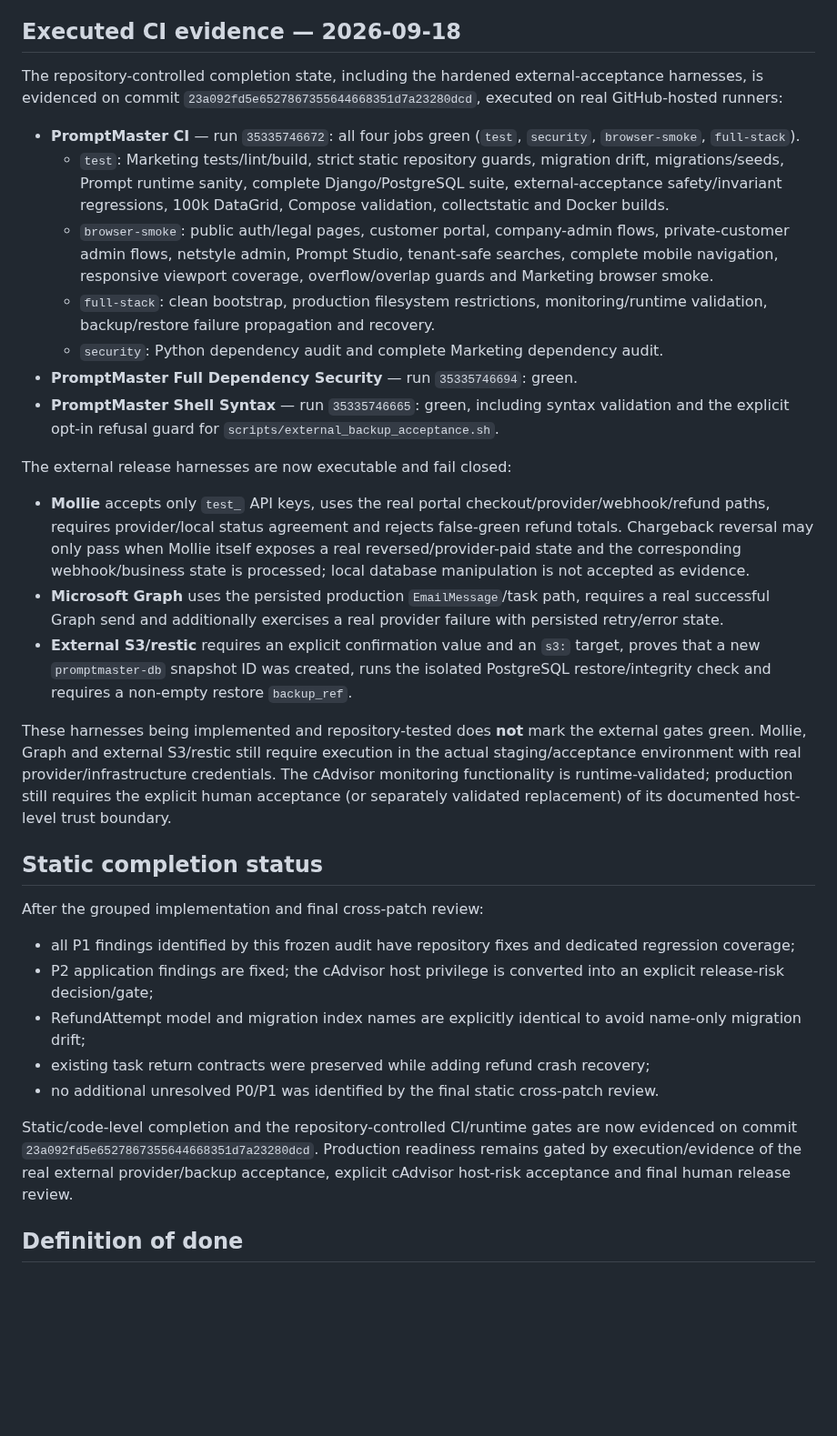
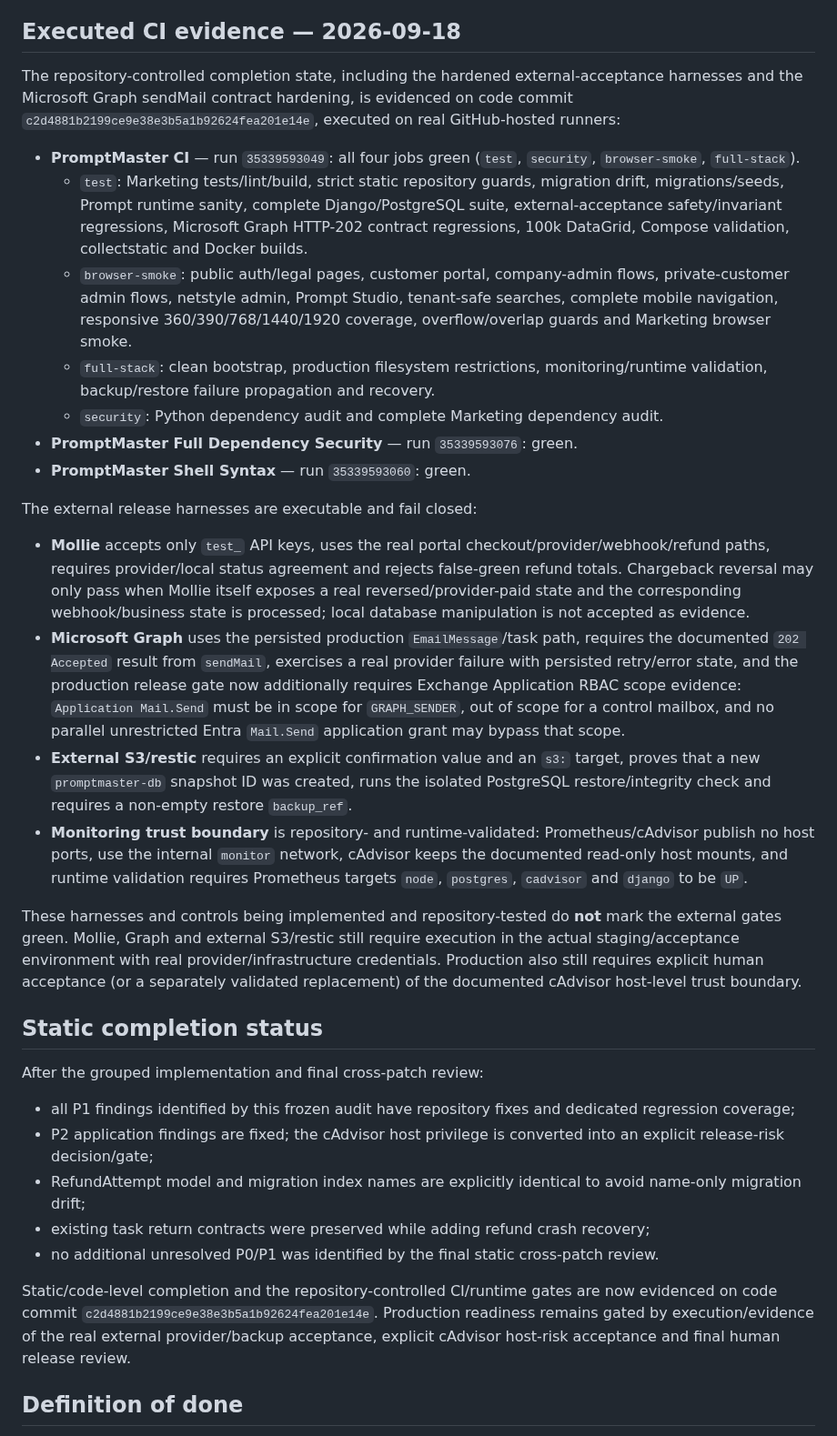
Before and after one commit to deckewandboden/prompmaster, a Markdown page: docs/COMPLETION_MASTER_AUDIT_2026-09-17.md, the part around the change. Shown at 91% size. GitHub-like rendering; blank space fills up the shorter version.

Commit message:
Record final audited CI and Graph release evidence

```diff
--- a/docs/COMPLETION_MASTER_AUDIT_2026-09-17.md
+++ b/docs/COMPLETION_MASTER_AUDIT_2026-09-17.md
@@ -165,22 +165,23 @@ The existing `.github/workflows/ci.yml` already contains PostgreSQL/Redis, migra
 
 ## Executed CI evidence — 2026-09-18
 
-The repository-controlled completion state, including the hardened external-acceptance harnesses, is evidenced on commit `23a092fd5e6527867355644668351d7a23280dcd`, executed on real GitHub-hosted runners:
+The repository-controlled completion state, including the hardened external-acceptance harnesses and the Microsoft Graph sendMail contract hardening, is evidenced on code commit `c2d4881b2199ce9e38e3b5a1b92624fea201e14e`, executed on real GitHub-hosted runners:
 
-- **PromptMaster CI** — run `35335746672`: all four jobs green (`test`, `security`, `browser-smoke`, `full-stack`).
-  - `test`: Marketing tests/lint/build, strict static repository guards, migration drift, migrations/seeds, Prompt runtime sanity, complete Django/PostgreSQL suite, external-acceptance safety/invariant regressions, 100k DataGrid, Compose validation, collectstatic and Docker builds.
-  - `browser-smoke`: public auth/legal pages, customer portal, company-admin flows, private-customer admin flows, netstyle admin, Prompt Studio, tenant-safe searches, complete mobile navigation, responsive viewport coverage, overflow/overlap guards and Marketing browser smoke.
+- **PromptMaster CI** — run `35339593049`: all four jobs green (`test`, `security`, `browser-smoke`, `full-stack`).
+  - `test`: Marketing tests/lint/build, strict static repository guards, migration drift, migrations/seeds, Prompt runtime sanity, complete Django/PostgreSQL suite, external-acceptance safety/invariant regressions, Microsoft Graph HTTP-202 contract regressions, 100k DataGrid, Compose validation, collectstatic and Docker builds.
+  - `browser-smoke`: public auth/legal pages, customer portal, company-admin flows, private-customer admin flows, netstyle admin, Prompt Studio, tenant-safe searches, complete mobile navigation, responsive 360/390/768/1440/1920 coverage, overflow/overlap guards and Marketing browser smoke.
   - `full-stack`: clean bootstrap, production filesystem restrictions, monitoring/runtime validation, backup/restore failure propagation and recovery.
   - `security`: Python dependency audit and complete Marketing dependency audit.
-- **PromptMaster Full Dependency Security** — run `35335746694`: green.
-- **PromptMaster Shell Syntax** — run `35335746665`: green, including syntax validation and the explicit opt-in refusal guard for `scripts/external_backup_acceptance.sh`.
+- **PromptMaster Full Dependency Security** — run `35339593076`: green.
+- **PromptMaster Shell Syntax** — run `35339593060`: green.
 
-The external release harnesses are now executable and fail closed:
+The external release harnesses are executable and fail closed:
 - **Mollie** accepts only `test_` API keys, uses the real portal checkout/provider/webhook/refund paths, requires provider/local status agreement and rejects false-green refund totals. Chargeback reversal may only pass when Mollie itself exposes a real reversed/provider-paid state and the corresponding webhook/business state is processed; local database manipulation is not accepted as evidence.
-- **Microsoft Graph** uses the persisted production `EmailMessage`/task path, requires a real successful Graph send and additionally exercises a real provider failure with persisted retry/error state.
+- **Microsoft Graph** uses the persisted production `EmailMessage`/task path, requires the documented `202 Accepted` result from `sendMail`, exercises a real provider failure with persisted retry/error state, and the production release gate now additionally requires Exchange Application RBAC scope evidence: `Application Mail.Send` must be in scope for `GRAPH_SENDER`, out of scope for a control mailbox, and no parallel unrestricted Entra `Mail.Send` application grant may bypass that scope.
 - **External S3/restic** requires an explicit confirmation value and an `s3:` target, proves that a new `promptmaster-db` snapshot ID was created, runs the isolated PostgreSQL restore/integrity check and requires a non-empty restore `backup_ref`.
+- **Monitoring trust boundary** is repository- and runtime-validated: Prometheus/cAdvisor publish no host ports, use the internal `monitor` network, cAdvisor keeps the documented read-only host mounts, and runtime validation requires Prometheus targets `node`, `postgres`, `cadvisor` and `django` to be `UP`.
 
-These harnesses being implemented and repository-tested does **not** mark the external gates green. Mollie, Graph and external S3/restic still require execution in the actual staging/acceptance environment with real provider/infrastructure credentials. The cAdvisor monitoring functionality is runtime-validated; production still requires the explicit human acceptance (or separately validated replacement) of its documented host-level trust boundary.
+These harnesses and controls being implemented and repository-tested do **not** mark the external gates green. Mollie, Graph and external S3/restic still require execution in the actual staging/acceptance environment with real provider/infrastructure credentials. Production also still requires explicit human acceptance (or a separately validated replacement) of the documented cAdvisor host-level trust boundary.
 
 ## Static completion status
 
@@ -192,7 +193,7 @@ After the grouped implementation and final cross-patch review:
 - existing task return contracts were preserved while adding refund crash recovery;
 - no additional unresolved P0/P1 was identified by the final static cross-patch review.
 
-Static/code-level completion and the repository-controlled CI/runtime gates are now evidenced on commit `23a092fd5e6527867355644668351d7a23280dcd`. Production readiness remains gated by execution/evidence of the real external provider/backup acceptance, explicit cAdvisor host-risk acceptance and final human release review.
+Static/code-level completion and the repository-controlled CI/runtime gates are now evidenced on code commit `c2d4881b2199ce9e38e3b5a1b92624fea201e14e`. Production readiness remains gated by execution/evidence of the real external provider/backup acceptance, explicit cAdvisor host-risk acceptance and final human release review.
 
 ## Definition of done
 
```
